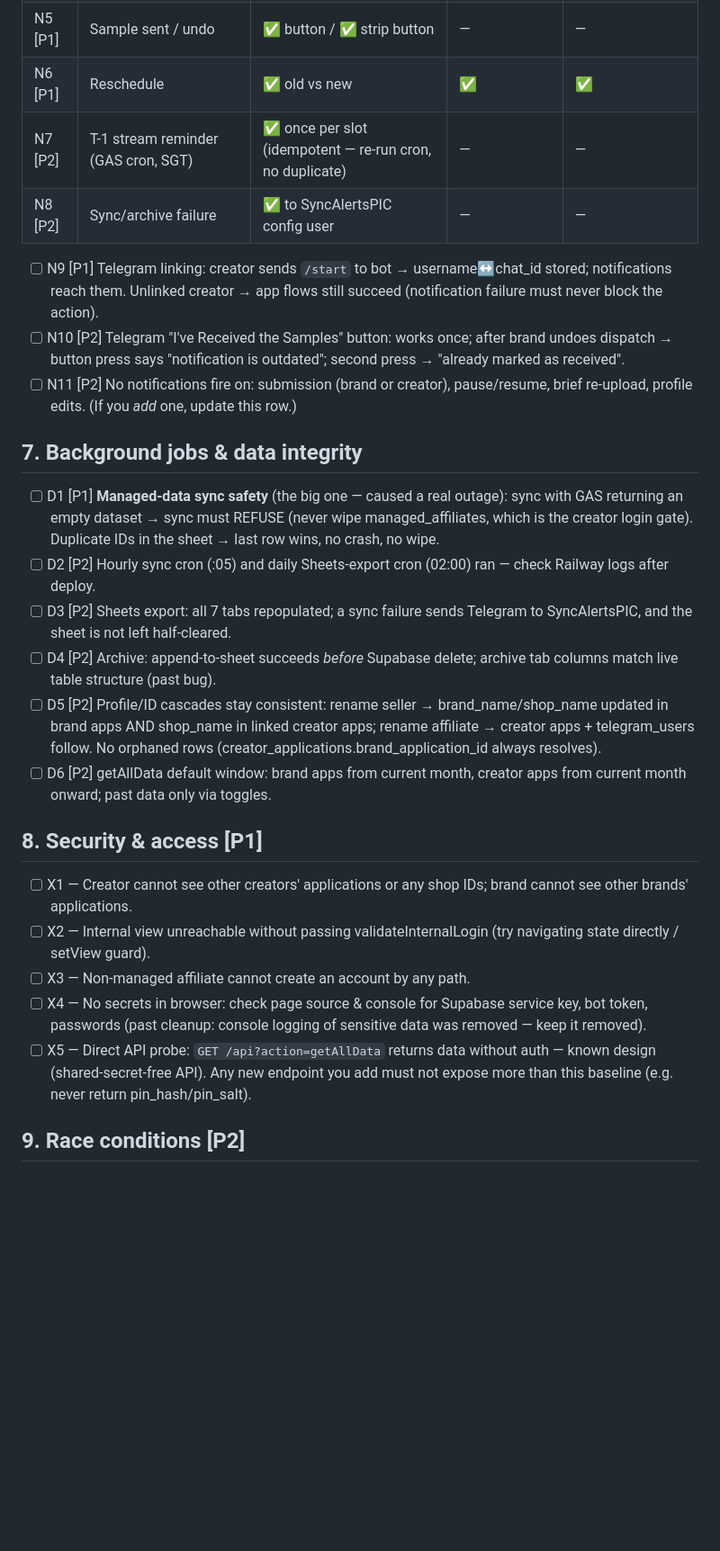
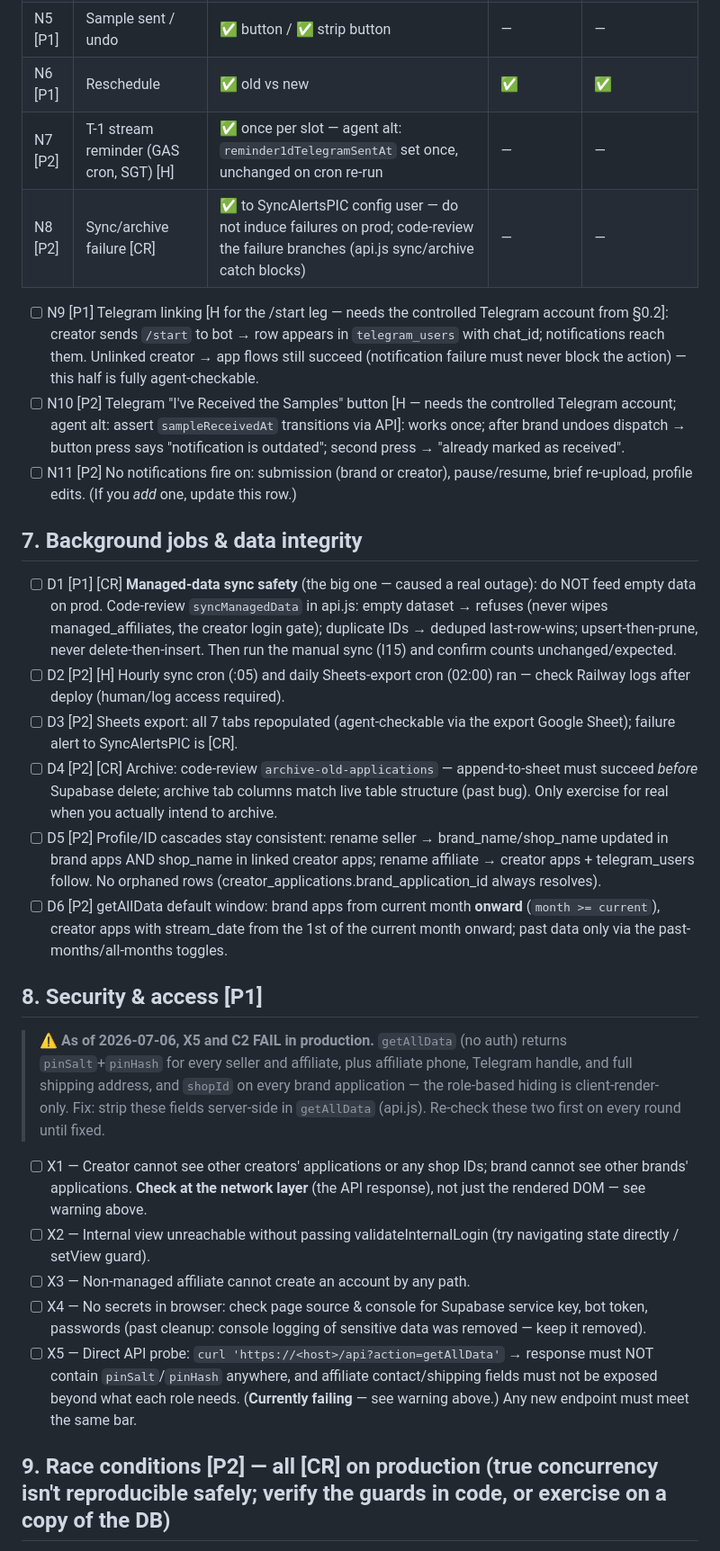
Before and after one commit to kxs7733/livestream-booking, a Markdown page: TEST_CASES.md, the part around one of its changes. Shown at 90% size. Rendered like a GitHub page; blank space fills up the shorter version.

```diff
--- a/TEST_CASES.md
+++ b/TEST_CASES.md
@@ -125,29 +141,31 @@ For each event, verify the right person gets the right channel (and *nobody else
 | N4 [P1] | Brand app approved / rejected / cancelled | — | ✅ each | — |
 | N5 [P1] | Sample sent / undo | ✅ button / ✅ strip button | — | — |
 | N6 [P1] | Reschedule | ✅ old vs new | ✅ | ✅ |
-| N7 [P2] | T-1 stream reminder (GAS cron, SGT) | ✅ once per slot (idempotent — re-run cron, no duplicate) | — | — |
-| N8 [P2] | Sync/archive failure | ✅ to SyncAlertsPIC config user | — | — |
+| N7 [P2] | T-1 stream reminder (GAS cron, SGT) [H] | ✅ once per slot — agent alt: `reminder1dTelegramSentAt` set once, unchanged on cron re-run | — | — |
+| N8 [P2] | Sync/archive failure [CR] | ✅ to SyncAlertsPIC config user — do not induce failures on prod; code-review the failure branches (api.js sync/archive catch blocks) | — | — |
 
-- [ ] N9 [P1] Telegram linking: creator sends `/start` to bot → username↔chat_id stored; notifications reach them. Unlinked creator → app flows still succeed (notification failure must never block the action).
-- [ ] N10 [P2] Telegram "I've Received the Samples" button: works once; after brand undoes dispatch → button press says "notification is outdated"; second press → "already marked as received".
+- [ ] N9 [P1] Telegram linking [H for the /start leg — needs the controlled Telegram account from §0.2]: creator sends `/start` to bot → row appears in `telegram_users` with chat_id; notifications reach them. Unlinked creator → app flows still succeed (notification failure must never block the action) — this half is fully agent-checkable.
+- [ ] N10 [P2] Telegram "I've Received the Samples" button [H — needs the controlled Telegram account; agent alt: assert `sampleReceivedAt` transitions via API]: works once; after brand undoes dispatch → button press says "notification is outdated"; second press → "already marked as received".
 - [ ] N11 [P2] No notifications fire on: submission (brand or creator), pause/resume, brief re-upload, profile edits. (If you *add* one, update this row.)
 
 ## 7. Background jobs & data integrity
 
-- [ ] D1 [P1] **Managed-data sync safety** (the big one — caused a real outage): sync with GAS returning an empty dataset → sync must REFUSE (never wipe managed_affiliates, which is the creator login gate). Duplicate IDs in the sheet → last row wins, no crash, no wipe.
-- [ ] D2 [P2] Hourly sync cron (:05) and daily Sheets-export cron (02:00) ran — check Railway logs after deploy.
-- [ ] D3 [P2] Sheets export: all 7 tabs repopulated; a sync failure sends Telegram to SyncAlertsPIC, and the sheet is not left half-cleared.
-- [ ] D4 [P2] Archive: append-to-sheet succeeds *before* Supabase delete; archive tab columns match live table structure (past bug).
+- [ ] D1 [P1] [CR] **Managed-data sync safety** (the big one — caused a real outage): do NOT feed empty data on prod. Code-review `syncManagedData` in api.js: empty dataset → refuses (never wipes managed_affiliates, the creator login gate); duplicate IDs → deduped last-row-wins; upsert-then-prune, never delete-then-insert. Then run the manual sync (I15) and confirm counts unchanged/expected.
+- [ ] D2 [P2] [H] Hourly sync cron (:05) and daily Sheets-export cron (02:00) ran — check Railway logs after deploy (human/log access required).
+- [ ] D3 [P2] Sheets export: all 7 tabs repopulated (agent-checkable via the export Google Sheet); failure alert to SyncAlertsPIC is [CR].
+- [ ] D4 [P2] [CR] Archive: code-review `archive-old-applications` — append-to-sheet must succeed *before* Supabase delete; archive tab columns match live table structure (past bug). Only exercise for real when you actually intend to archive.
 - [ ] D5 [P2] Profile/ID cascades stay consistent: rename seller → brand_name/shop_name updated in brand apps AND shop_name in linked creator apps; rename affiliate → creator apps + telegram_users follow. No orphaned rows (creator_applications.brand_application_id always resolves).
-- [ ] D6 [P2] getAllData default window: brand apps from current month, creator apps from current month onward; past data only via toggles.
+- [ ] D6 [P2] getAllData default window: brand apps from current month **onward** (`month >= current`), creator apps with stream_date from the 1st of the current month onward; past data only via the past-months/all-months toggles.
 
 ## 8. Security & access [P1]
 
-- [ ] X1 — Creator cannot see other creators' applications or any shop IDs; brand cannot see other brands' applications.
+> ⚠️ **As of 2026-07-06, X5 and C2 FAIL in production.** `getAllData` (no auth) returns `pinSalt`+`pinHash` for every seller and affiliate, plus affiliate phone, Telegram handle, and full shipping address, and `shopId` on every brand application — the role-based hiding is client-render-only. Fix: strip these fields server-side in `getAllData` (api.js). Re-check these two first on every round until fixed.
+
+- [ ] X1 — Creator cannot see other creators' applications or any shop IDs; brand cannot see other brands' applications. **Check at the network layer** (the API response), not just the rendered DOM — see warning above.
 - [ ] X2 — Internal view unreachable without passing validateInternalLogin (try navigating state directly / setView guard).
 - [ ] X3 — Non-managed affiliate cannot create an account by any path.
 - [ ] X4 — No secrets in browser: check page source & console for Supabase service key, bot token, passwords (past cleanup: console logging of sensitive data was removed — keep it removed).
-- [ ] X5 — Direct API probe: `GET /api?action=getAllData` returns data without auth — known design (shared-secret-free API). Any new endpoint you add must not expose more than this baseline (e.g. never return pin_hash/pin_salt).
+- [ ] X5 — Direct API probe: `curl 'https://<host>/api?action=getAllData'` → response must NOT contain `pinSalt`/`pinHash` anywhere, and affiliate contact/shipping fields must not be exposed beyond what each role needs. (**Currently failing** — see warning above.) Any new endpoint must meet the same bar.
 
-## 9. Race conditions [P2]
+## 9. Race conditions [P2] — all [CR] on production (true concurrency isn't reproducible safely; verify the guards in code, or exercise on a copy of the DB)
 
```
Also changed, not shown: other parts of TEST_CASES.md (+28 -10 lines).
